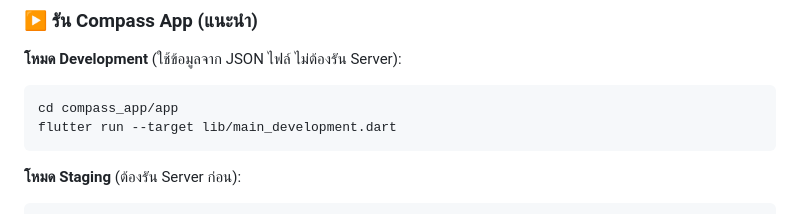
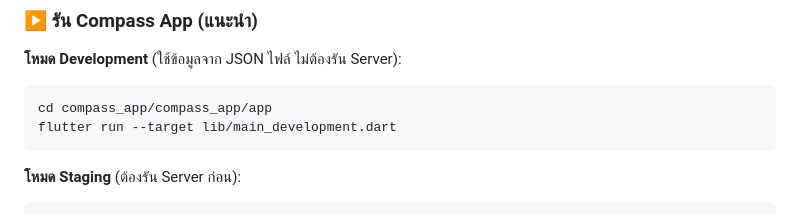
Before and after one commit to AnupolKL/compass_app, a Markdown page: README.md, the part around the change. GitHub-like rendering.

````diff
--- a/README.md
+++ b/README.md
@@ -53,7 +53,7 @@ cd compass_app
 **โหมด Development** (ใช้ข้อมูลจาก JSON ไฟล์ ไม่ต้องรัน Server):
 
 ```bash
-cd compass_app/app
+cd compass_app/compass_app/app
 flutter run --target lib/main_development.dart
 ```
 
````
